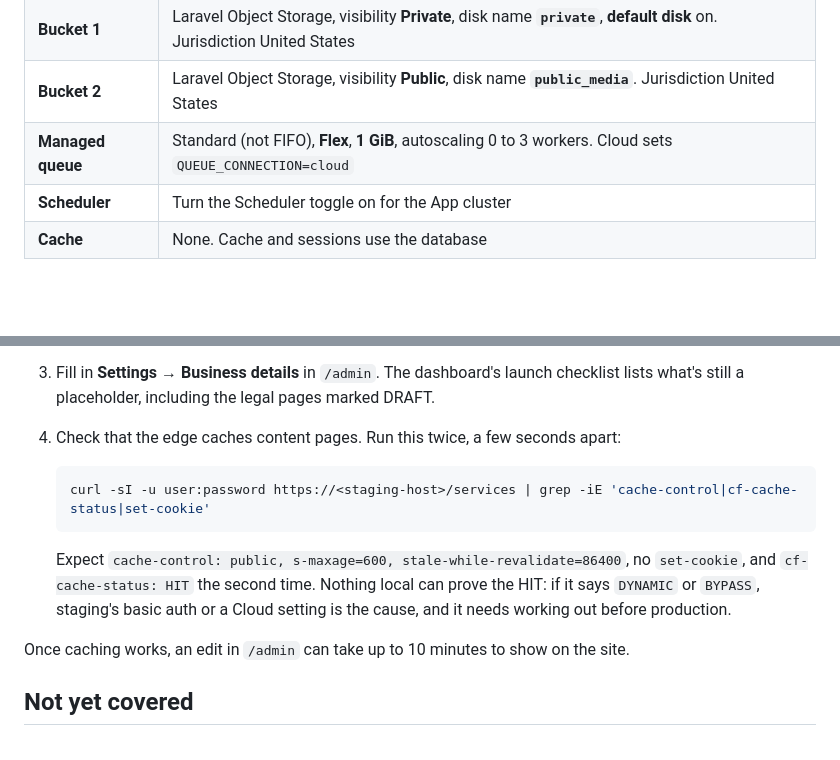
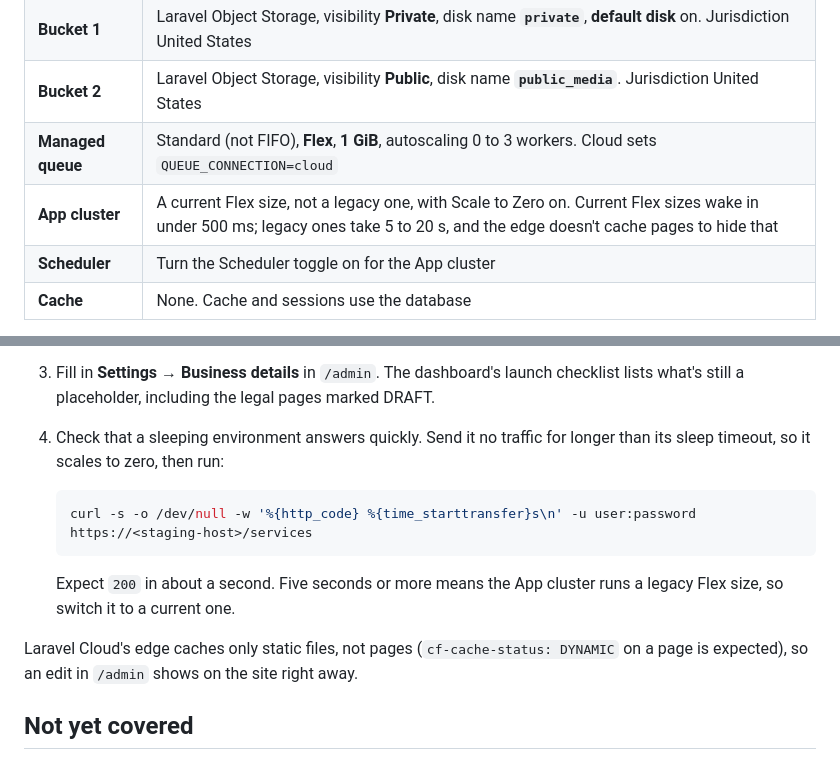
Before and after one commit to posidev-coding/shoreline, a Markdown page: docs/laravel-cloud.md, 2 parts joined by grey strips. GitHub-like rendering; blank space fills up the shorter version.

````diff
--- a/docs/laravel-cloud.md
+++ b/docs/laravel-cloud.md
@@ -38,6 +38,7 @@ Don't add `storage:link`, `queue:restart`, or `optimize:clear`. Cloud either han
 | **Bucket 1** | Laravel Object Storage, visibility **Private**, disk name **`private`**, **default disk** on. Jurisdiction United States |
 | **Bucket 2** | Laravel Object Storage, visibility **Public**, disk name **`public_media`**. Jurisdiction United States |
 | **Managed queue** | Standard (not FIFO), **Flex**, **1 GiB**, autoscaling 0 to 3 workers. Cloud sets `QUEUE_CONNECTION=cloud` |
+| **App cluster** | A current Flex size, not a legacy one, with Scale to Zero on. Current Flex sizes wake in under 500 ms; legacy ones take 5 to 20 s, and the edge doesn't cache pages to hide that |
 | **Scheduler** | Turn the Scheduler toggle on for the App cluster |
 | **Cache** | None. Cache and sessions use the database |
 
@@ -109,15 +110,15 @@ Run these once per environment, in the **Commands** tab.
 
 3. Fill in **Settings → Business details** in `/admin`. The dashboard's launch checklist lists what's still a placeholder, including the legal pages marked DRAFT.
 
-4. Check that the edge caches content pages. Run this twice, a few seconds apart:
+4. Check that a sleeping environment answers quickly. Send it no traffic for longer than its sleep timeout, so it scales to zero, then run:
 
    ```sh
-   curl -sI -u user:password https://<staging-host>/services | grep -iE 'cache-control|cf-cache-status|set-cookie'
+   curl -s -o /dev/null -w '%{http_code} %{time_starttransfer}s\n' -u user:password https://<staging-host>/services
    ```
 
-   Expect `cache-control: public, s-maxage=600, stale-while-revalidate=86400`, no `set-cookie`, and `cf-cache-status: HIT` the second time. Nothing local can prove the HIT: if it says `DYNAMIC` or `BYPASS`, staging's basic auth or a Cloud setting is the cause, and it needs working out before production.
+   Expect `200` in about a second. Five seconds or more means the App cluster runs a legacy Flex size, so switch it to a current one.
 
-Once caching works, an edit in `/admin` can take up to 10 minutes to show on the site.
+Laravel Cloud's edge caches only static files, not pages (`cf-cache-status: DYNAMIC` on a page is expected), so an edit in `/admin` shows on the site right away.
 
 ## Not yet covered
 
````
Also changed, not shown: CLAUDE.md (+1 -1 lines), PLAN.md (+9 -7 lines).
